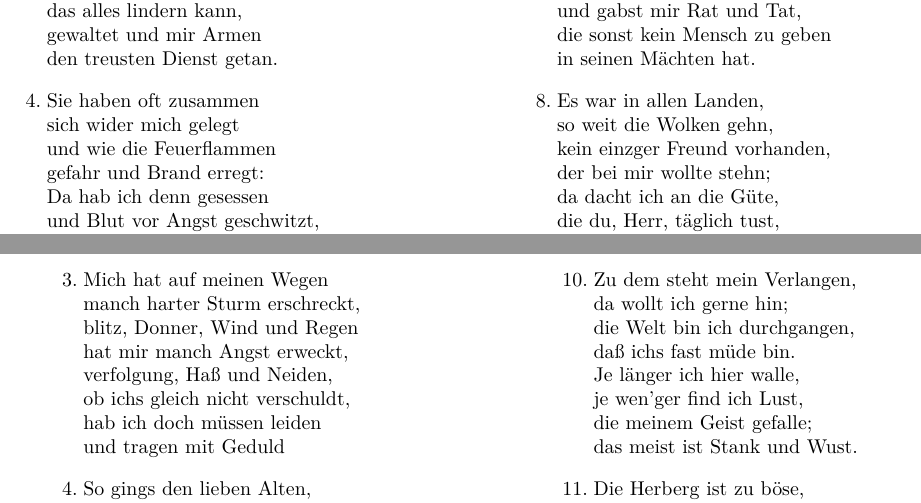
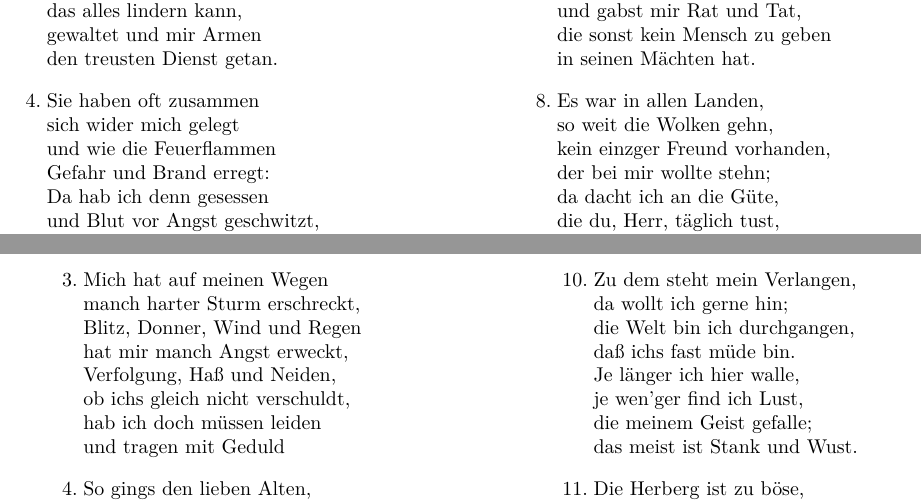
Before and after one commit to dvolkman11/paulgerhardt, a LaTeX book (pg-main-v01.tex, which reads pg-Ich-bin-ein.tex, pg-Ich-danke-dir2.tex): two parts of pages 102 and 165 of 182, joined at a grey line, cut so that both start at the same text. Compiled offline with pdfLaTeX.

Commit message:
Last: pg-Ich-danke-dir.tex

```diff
--- a/pg-Ich-bin-ein.tex
+++ b/pg-Ich-bin-ein.tex
@@ -32,9 +32,9 @@ des Herzens zugebracht.
 
 \flagverse{3.} Mich hat auf meinen Wegen\\
 manch harter Sturm erschreckt,\\
-blitz, Donner, Wind und Regen\\
+Blitz, Donner, Wind und Regen\\
 hat mir manch Angst erweckt,\\
-verfolgung, Haß und Neiden,\\
+Verfolgung, Haß und Neiden,\\
 ob ichs gleich nicht verschuldt,\\
 hab ich doch müssen leiden\\
 und tragen mit Geduld
--- a/pg-Ich-danke-dir2.tex
+++ b/pg-Ich-danke-dir2.tex
@@ -42,7 +42,7 @@ den treusten Dienst getan.
 \flagverse{4.} Sie haben oft zusammen\\
 sich wider mich gelegt\\
 und wie die Feuerflammen\\
-gefahr und Brand erregt:\\
+Gefahr und Brand erregt:\\
 Da hab ich denn gesessen\\
 und Blut vor Angst geschwitzt,\\
 als ob du mein vergessen,\\
```
Also changed, not shown: pg-Ich-danke-dir.tex (+2 -1 lines), pg-Ich-bin-ein.tex (2 more changed lines).
